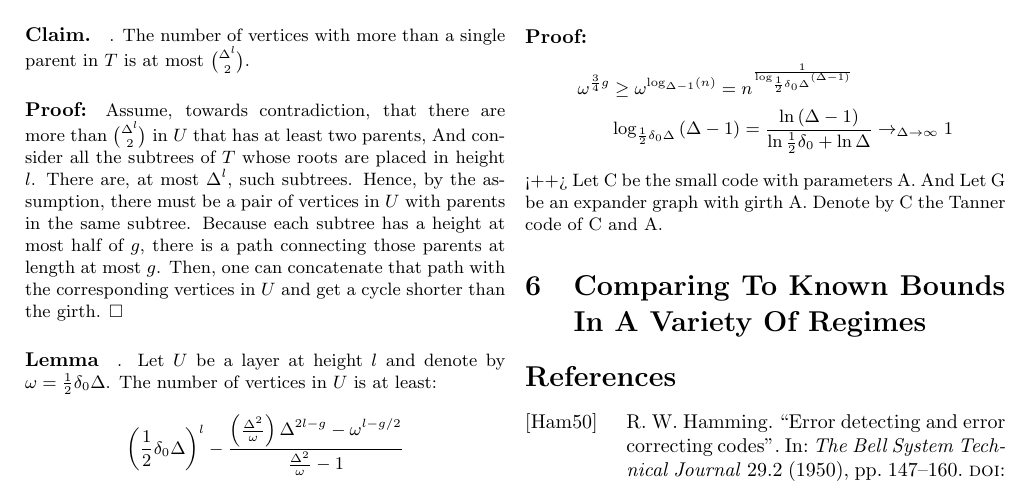
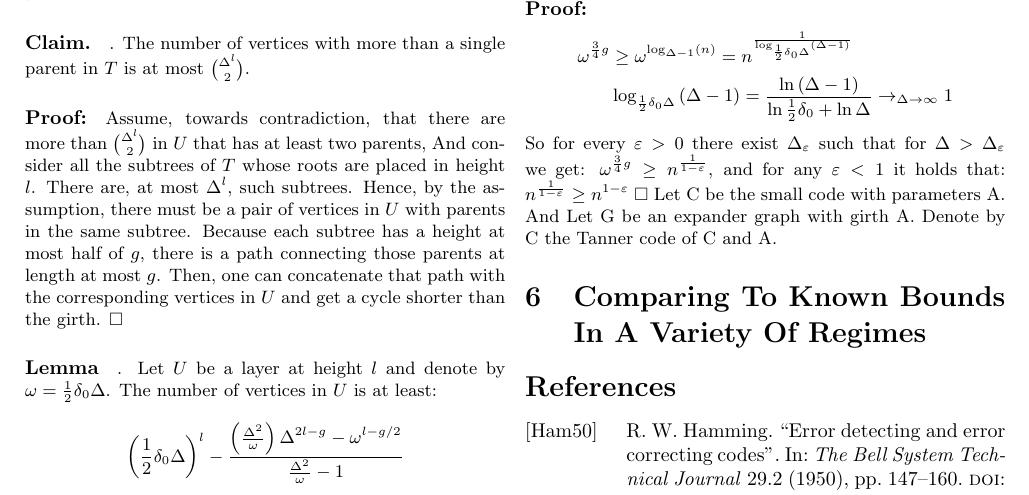
Before and after one commit to dudupo/Academic, a LaTeX document (projects/NLTES_project/ldpc_ltc.tex): part of page 3 of 4, cut so that both start at the same text. The pictures show the PDF file projects/pdfs/ldpc_ltc.pdf that the author committed with the source.

Commit message:
compiling -Tue Oct 25 02:39:20 PM IDT 2022

```diff
--- a/projects/NLTES_project/ldpc_ltc.tex
+++ b/projects/NLTES_project/ldpc_ltc.tex
@@ -184,7 +184,7 @@ So it is enough to require that: $\left( \frac{1}{2}\delta_{0}\Delta  \right)^{\
     \omega^{\frac{3}{4}g}&\ge \omega^{\log_{\Delta-1}\left( n \right)} = n^{\frac{1}{\log_{\frac{1}{2}\delta_{0}\Delta}\left( \Delta -1 \right)}} \\
     & \log_{\frac{1}{2}\delta_{0}\Delta}\left( \Delta -1 \right) = \frac{\ln\left( \Delta-1 \right)}{\ln\frac{1}{2}\delta_{0}+ \ln \Delta} \rightarrow_{\Delta\rightarrow \infty} 1
   \end{split}
-\end{equation*}<++>
+\end{equation*} So for every $\varepsilon >0 $ there exist $\Delta_{\varepsilon}$ such that for $\Delta > \Delta_{\varepsilon}$ we get: $\omega^{\frac{3}{4}g} \ge n^{\frac{1}{1-\varepsilon}}$, and for any $\varepsilon < 1$ it holds that: $ n^{\frac{1}{1-\varepsilon}}\ge n^{1-\varepsilon}$ $\square$
 Let C be the small code with parameters A. And Let G be an expander graph with girth A. Denote by C the Tanner code of  C and A.
   \section{Comparing To Known Bounds In A Variety Of Regimes}
   \printbibliography
```
Also changed, not shown: projects/pdfs/ldpc_ltc.pdf.
